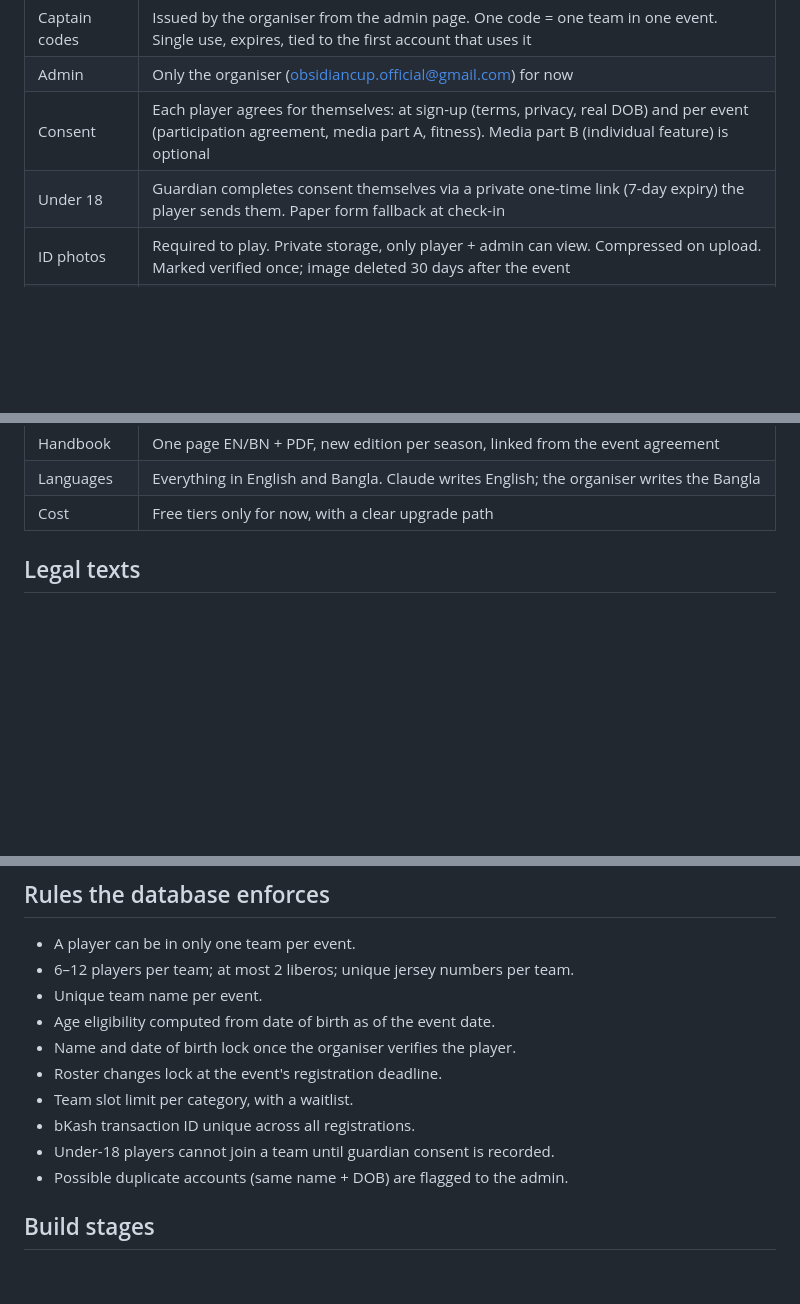
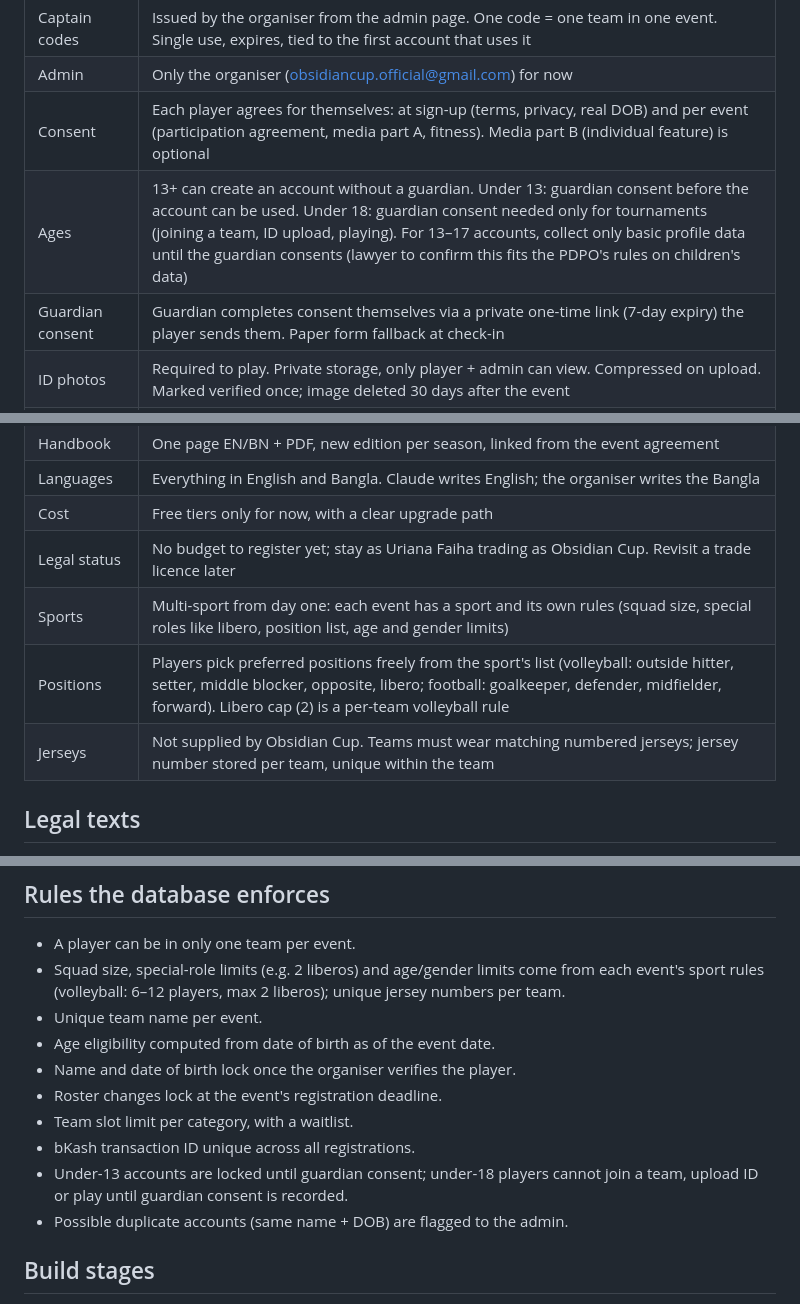
Before and after one commit to ObsidianCup/obsidian-cup, a Markdown page: docs/PLAYER-ACCOUNTS-PLAN.md, 3 parts joined by grey strips. Drawn GitHub-style; blank space fills up the shorter version.

```diff
--- a/docs/PLAYER-ACCOUNTS-PLAN.md
+++ b/docs/PLAYER-ACCOUNTS-PLAN.md
@@ -26,7 +26,8 @@ events, and the organiser verifies everything from one admin page.
 | Captain codes | Issued by the organiser from the admin page. One code = one team in one event. Single use, expires, tied to the first account that uses it |
 | Admin | Only the organiser (obsidiancup.official@gmail.com) for now |
 | Consent | Each player agrees for themselves: at sign-up (terms, privacy, real DOB) and per event (participation agreement, media part A, fitness). Media part B (individual feature) is optional |
-| Under 18 | Guardian completes consent themselves via a private one-time link (7-day expiry) the player sends them. Paper form fallback at check-in |
+| Ages | 13+ can create an account without a guardian. Under 13: guardian consent before the account can be used. Under 18: guardian consent needed only for tournaments (joining a team, ID upload, playing). For 13–17 accounts, collect only basic profile data until the guardian consents (lawyer to confirm this fits the PDPO's rules on children's data) |
+| Guardian consent | Guardian completes consent themselves via a private one-time link (7-day expiry) the player sends them. Paper form fallback at check-in |
 | ID photos | Required to play. Private storage, only player + admin can view. Compressed on upload. Marked verified once; image deleted 30 days after the event |
 | Medical notes | Optional, separate explicit consent (health data is sensitive under Bangladesh's PDPO 2025) |
 | Payment | Manual bKash. Captain enters transaction ID; admin verifies. Each transaction ID usable once. Consider a bKash Personal Retail Account to separate tournament money |
@@ -36,6 +37,10 @@ events, and the organiser verifies everything from one admin page.
 | Handbook | One page EN/BN + PDF, new edition per season, linked from the event agreement |
 | Languages | Everything in English and Bangla. Claude writes English; the organiser writes the Bangla |
 | Cost | Free tiers only for now, with a clear upgrade path |
+| Legal status | No budget to register yet; stay as Uriana Faiha trading as Obsidian Cup. Revisit a trade licence later |
+| Sports | Multi-sport from day one: each event has a sport and its own rules (squad size, special roles like libero, position list, age and gender limits) |
+| Positions | Players pick preferred positions freely from the sport's list (volleyball: outside hitter, setter, middle blocker, opposite, libero; football: goalkeeper, defender, midfielder, forward). Libero cap (2) is a per-team volleyball rule |
+| Jerseys | Not supplied by Obsidian Cup. Teams must wear matching numbered jerseys; jersey number stored per team, unique within the team |
 
 ## Legal texts
 
@@ -81,14 +86,14 @@ Supabase account must be owned by obsidiancup.official@gmail.com.
 ## Rules the database enforces
 
 - A player can be in only one team per event.
-- 6–12 players per team; at most 2 liberos; unique jersey numbers per team.
+- Squad size, special-role limits (e.g. 2 liberos) and age/gender limits come from each event's sport rules (volleyball: 6–12 players, max 2 liberos); unique jersey numbers per team.
 - Unique team name per event.
 - Age eligibility computed from date of birth as of the event date.
 - Name and date of birth lock once the organiser verifies the player.
 - Roster changes lock at the event's registration deadline.
 - Team slot limit per category, with a waitlist.
 - bKash transaction ID unique across all registrations.
-- Under-18 players cannot join a team until guardian consent is recorded.
+- Under-13 accounts are locked until guardian consent; under-18 players cannot join a team, upload ID or play until guardian consent is recorded.
 - Possible duplicate accounts (same name + DOB) are flagged to the admin.
 
 ## Build stages
```
Also changed, not shown: other parts of docs/PLAYER-ACCOUNTS-PLAN.md (+1 -1 lines), docs/SEASON-5-LAUNCH-PLAN.md (+16 -6 lines), docs/legal/legal-texts-en-v1.md (+1 -1 lines).
